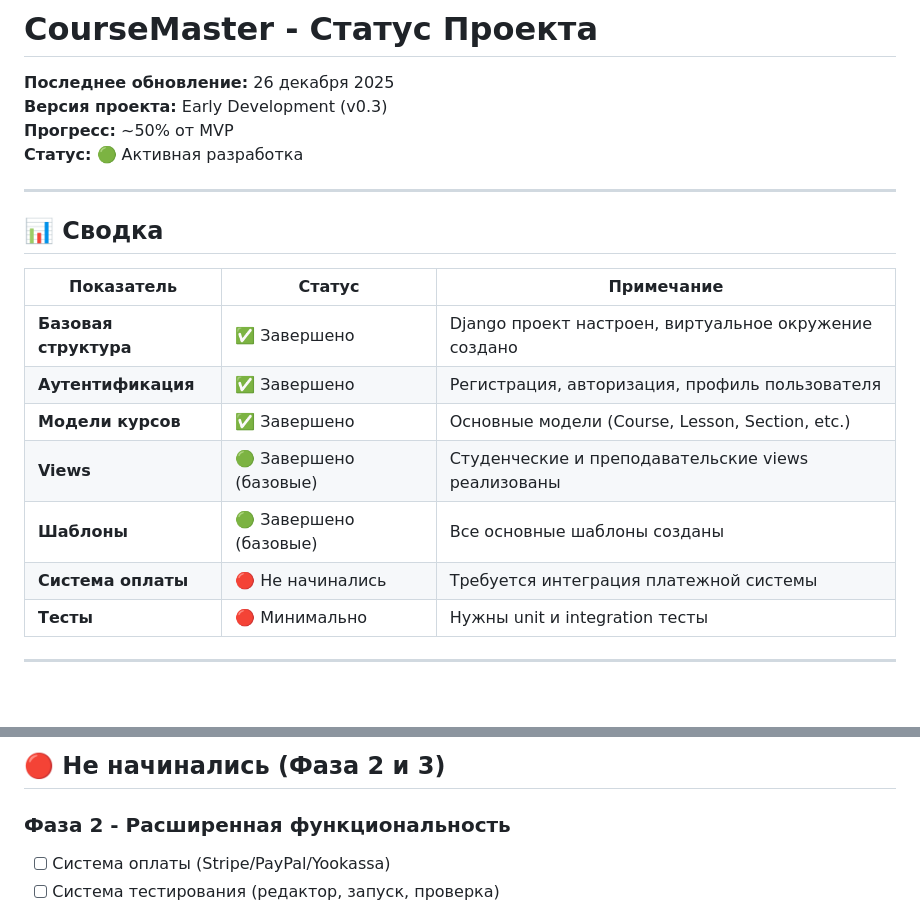
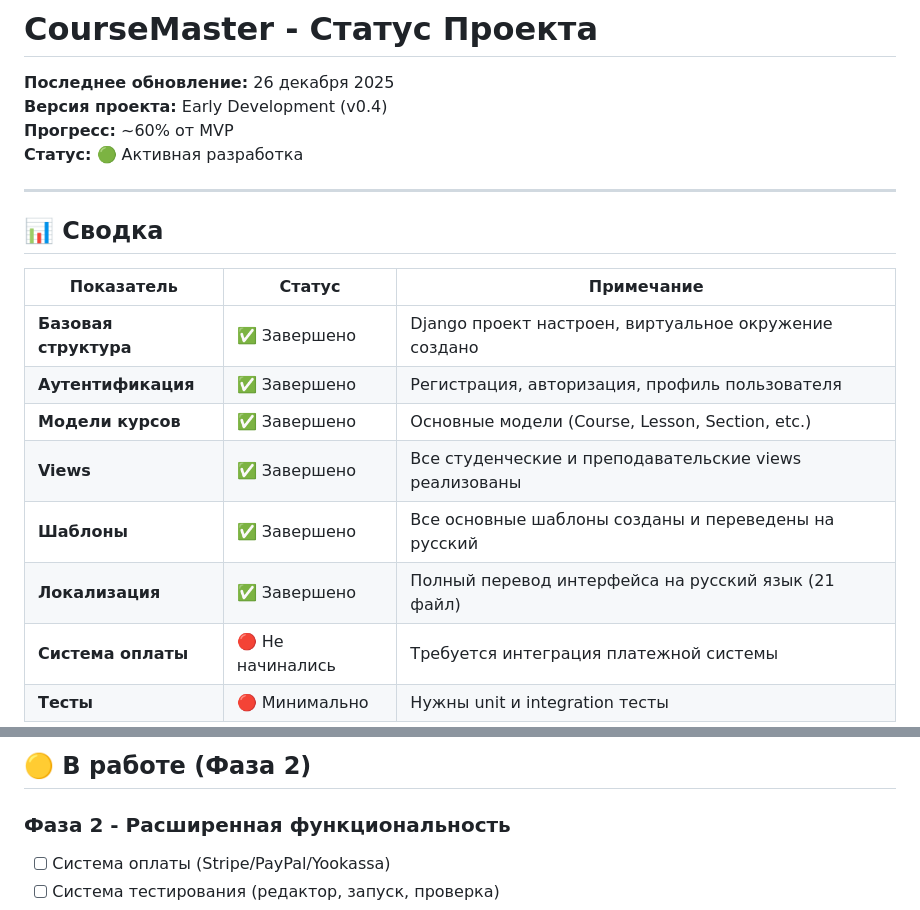
Before and after one commit to IgorNadein/CourseMaster, a Markdown page: docs/PROJECT_STATUS.md, 2 parts joined by grey strips. Rendered like a GitHub page; blank space fills up the shorter version.

```diff
--- a/docs/PROJECT_STATUS.md
+++ b/docs/PROJECT_STATUS.md
@@ -1,8 +1,8 @@
 # CourseMaster - Статус Проекта
 
 **Последнее обновление:** 26 декабря 2025
-**Версия проекта:** Early Development (v0.3)
-**Прогресс:** ~50% от MVP
+**Версия проекта:** Early Development (v0.4)
+**Прогресс:** ~60% от MVP
 **Статус:** 🟢 Активная разработка
 
 ---
@@ -14,8 +14,9 @@
 | **Базовая структура** | ✅ Завершено | Django проект настроен, виртуальное окружение создано |
 | **Аутентификация** | ✅ Завершено | Регистрация, авторизация, профиль пользователя |
 | **Модели курсов** | ✅ Завершено | Основные модели (Course, Lesson, Section, etc.) |
-| **Views** | 🟢 Завершено (базовые) | Студенческие и преподавательские views реализованы |
-| **Шаблоны** | 🟢 Завершено (базовые) | Все основные шаблоны созданы |
+| **Views** | ✅ Завершено | Все студенческие и преподавательские views реализованы |
+| **Шаблоны** | ✅ Завершено | Все основные шаблоны созданы и переведены на русский |
+| **Локализация** | ✅ Завершено | Полный перевод интерфейса на русский язык (21 файл) |
 | **Система оплаты** | 🔴 Не начинались | Требуется интеграция платежной системы |
 | **Тесты** | 🔴 Минимально | Нужны unit и integration тесты |
 
@@ -112,6 +136,6 @@
 ---
 
-## 🔴 Не начинались (Фаза 2 и 3)
+## 🟡 В работе (Фаза 2)
 
 ### Фаза 2 - Расширенная функциональность
 - [ ] Система оплаты (Stripe/PayPal/Yookassa)
```
Also changed, not shown: other parts of docs/PROJECT_STATUS.md (+50 -27 lines), docs/CHANGELOG/2025_12_26_russian_localization.md (added, +267 -0 lines).
